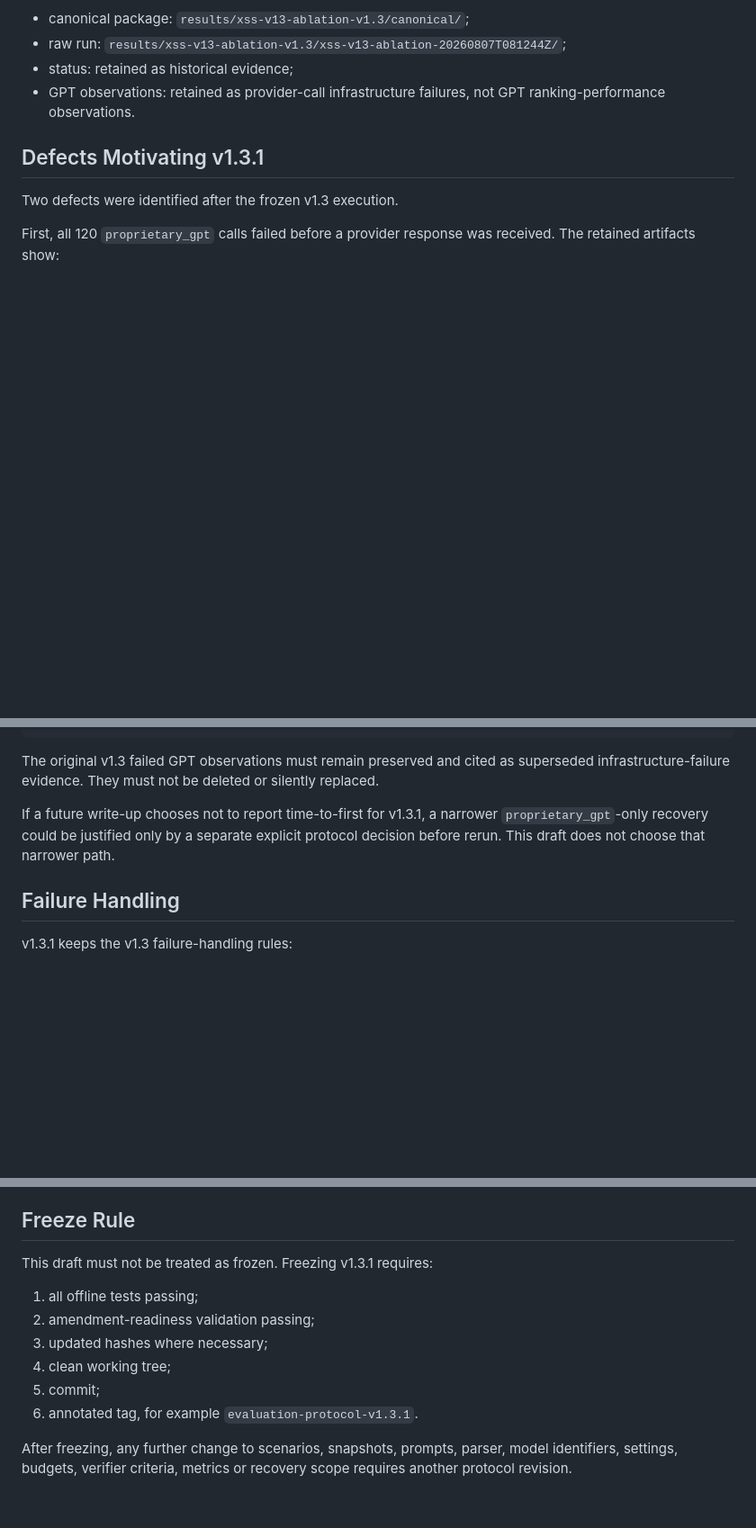
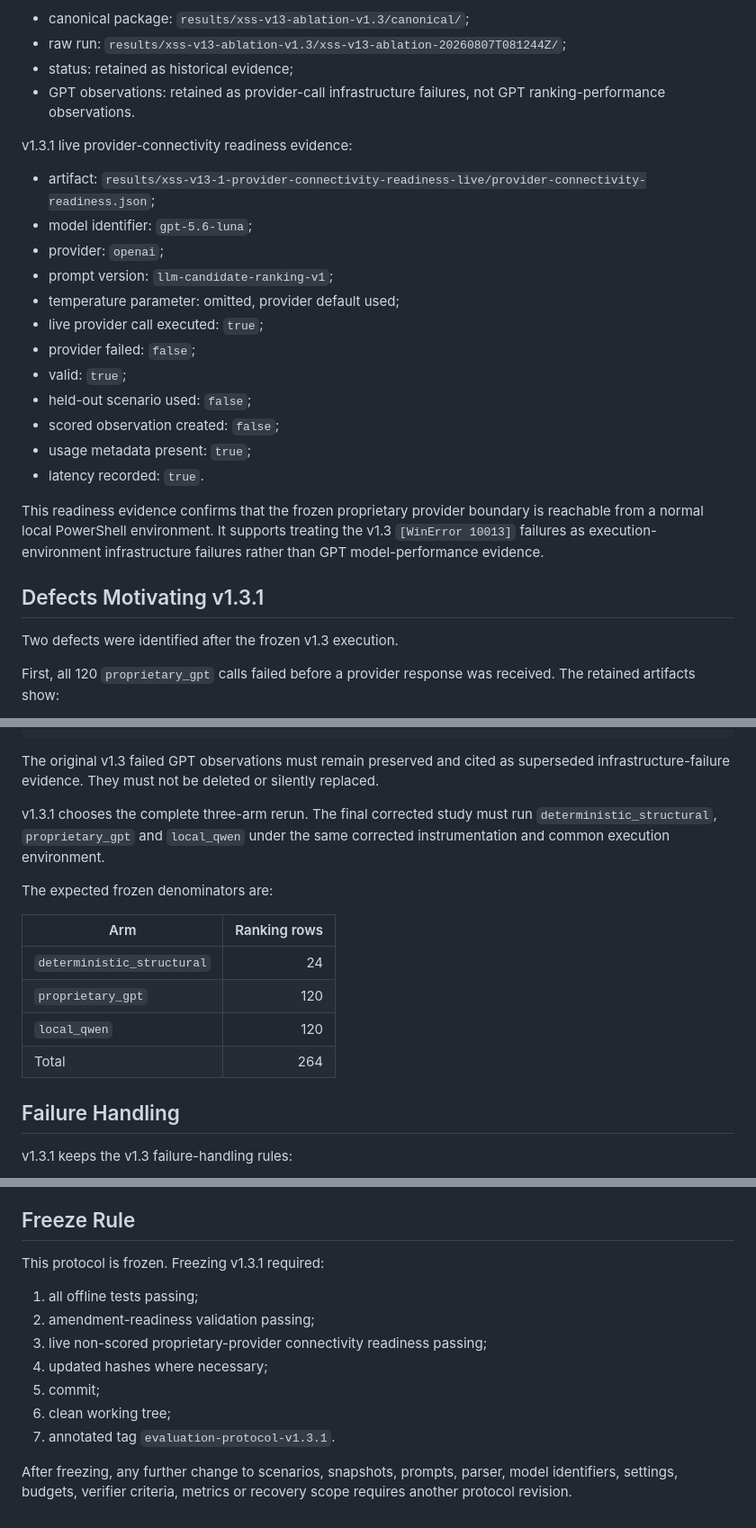
Before and after one commit to apehlivan1/ai-driven-security-testing-framework, a Markdown page: docs/evaluation-protocol-v1.3.1.md, 3 parts joined by grey strips. Shown at 90% size. Drawn GitHub-style; blank space fills up the shorter version.

Commit message:
docs: freeze v1.3.1 XSS ablation recovery protocol

```diff
--- a/docs/evaluation-protocol-v1.3.1.md
+++ b/docs/evaluation-protocol-v1.3.1.md
@@ -30,6 +30,27 @@ Historical v1.3 result package:
 - status: retained as historical evidence;
 - GPT observations: retained as provider-call infrastructure failures, not GPT
   ranking-performance observations.
+
+v1.3.1 live provider-connectivity readiness evidence:
+
+- artifact:
+  `results/xss-v13-1-provider-connectivity-readiness-live/provider-connectivity-readiness.json`;
+- model identifier: `gpt-5.6-luna`;
+- provider: `openai`;
+- prompt version: `llm-candidate-ranking-v1`;
+- temperature parameter: omitted, provider default used;
+- live provider call executed: `true`;
+- provider failed: `false`;
+- valid: `true`;
+- held-out scenario used: `false`;
+- scored observation created: `false`;
+- usage metadata present: `true`;
+- latency recorded: `true`.
+
+This readiness evidence confirms that the frozen proprietary provider boundary
+is reachable from a normal local PowerShell environment. It supports treating
+the v1.3 `[WinError 10013]` failures as execution-environment infrastructure
+failures rather than GPT model-performance evidence.
 
 ## Defects Motivating v1.3.1
 
@@ -152,9 +173,18 @@ The original v1.3 failed GPT observations must remain preserved and cited as
 superseded infrastructure-failure evidence. They must not be deleted or
 silently replaced.
 
-If a future write-up chooses not to report time-to-first for v1.3.1, a narrower
-`proprietary_gpt`-only recovery could be justified only by a separate explicit
-protocol decision before rerun. This draft does not choose that narrower path.
+v1.3.1 chooses the complete three-arm rerun. The final corrected study must run
+`deterministic_structural`, `proprietary_gpt` and `local_qwen` under the same
+corrected instrumentation and common execution environment.
+
+The expected frozen denominators are:
+
+| Arm | Ranking rows |
+| --- | ---: |
+| `deterministic_structural` | 24 |
+| `proprietary_gpt` | 120 |
+| `local_qwen` | 120 |
+| Total | 264 |
 
 ## Failure Handling
 
@@ -200,14 +230,15 @@ execution.
 
 ## Freeze Rule
 
-This draft must not be treated as frozen. Freezing v1.3.1 requires:
+This protocol is frozen. Freezing v1.3.1 required:
 
 1. all offline tests passing;
 2. amendment-readiness validation passing;
-3. updated hashes where necessary;
-4. clean working tree;
+3. live non-scored proprietary-provider connectivity readiness passing;
+4. updated hashes where necessary;
 5. commit;
-6. annotated tag, for example `evaluation-protocol-v1.3.1`.
+6. clean working tree;
+7. annotated tag `evaluation-protocol-v1.3.1`.
 
 After freezing, any further change to scenarios, snapshots, prompts, parser,
 model identifiers, settings, budgets, verifier criteria, metrics or recovery
```
Also changed, not shown: other parts of docs/evaluation-protocol-v1.3.1.md (+6 -6 lines), docs/thesis-evidence-index.md (+23 -2 lines).
